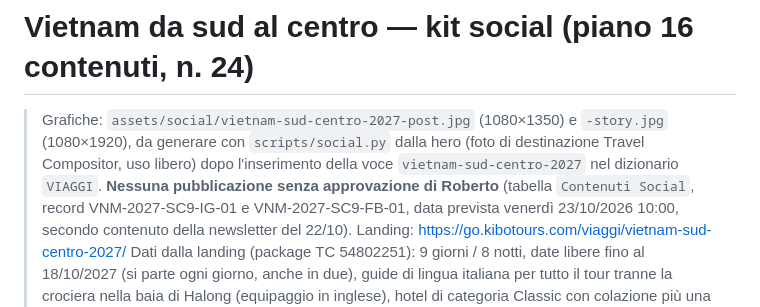
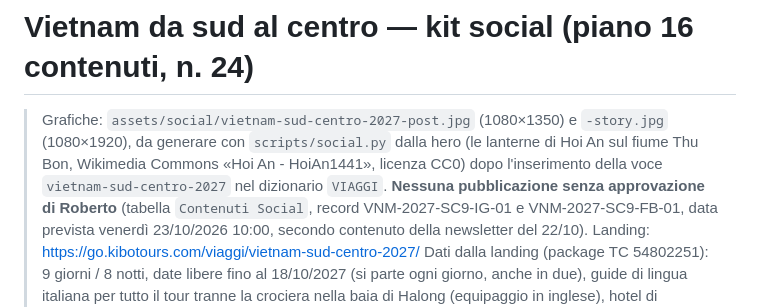
Before and after one commit to robertonarzisi/kibo-landing, a Markdown page: contenuti/vietnam-sud-centro-2027.social.md, the part around the change. GitHub-like rendering.

Commit message:
Kit social Vietnam: nota sulla foto hero (Wikimedia Commons CC0)
Co-Authored-By: Claude Fable 5.1 <noreply@anthropic.com>

```diff
--- a/contenuti/vietnam-sud-centro-2027.social.md
+++ b/contenuti/vietnam-sud-centro-2027.social.md
@@ -1,8 +1,8 @@
 # Vietnam da sud al centro — kit social (piano 16 contenuti, n. 24)
 
 > Grafiche: `assets/social/vietnam-sud-centro-2027-post.jpg` (1080×1350) e `-story.jpg` (1080×1920),
-> da generare con `scripts/social.py` dalla hero (foto di destinazione Travel Compositor, uso
-> libero) dopo l'inserimento della voce `vietnam-sud-centro-2027` nel dizionario `VIAGGI`.
+> da generare con `scripts/social.py` dalla hero (le lanterne di Hoi An sul fiume Thu Bon,
+> Wikimedia Commons «Hoi An - HoiAn1441», licenza CC0) dopo l'inserimento della voce `vietnam-sud-centro-2027` nel dizionario `VIAGGI`.
 > **Nessuna pubblicazione senza approvazione di Roberto** (tabella `Contenuti Social`,
 > record VNM-2027-SC9-IG-01 e VNM-2027-SC9-FB-01, data prevista venerdì 23/10/2026 10:00,
 > secondo contenuto della newsletter del 22/10).
```
